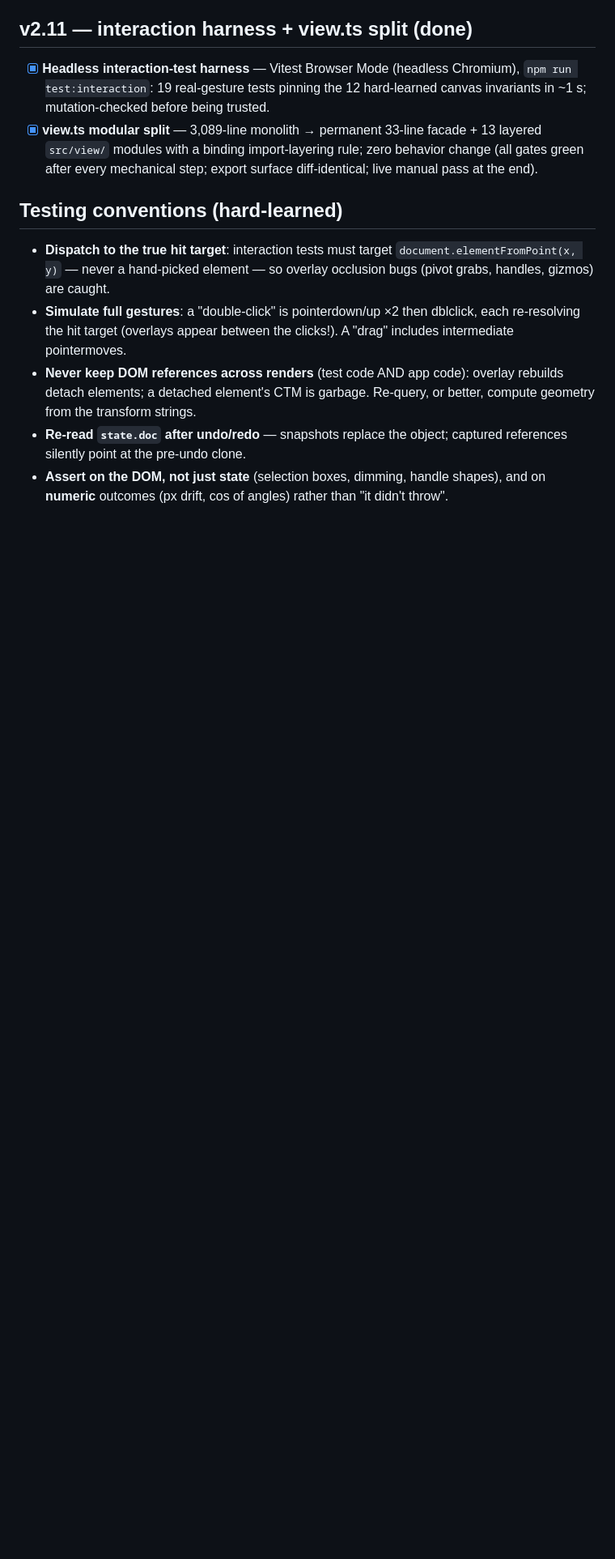
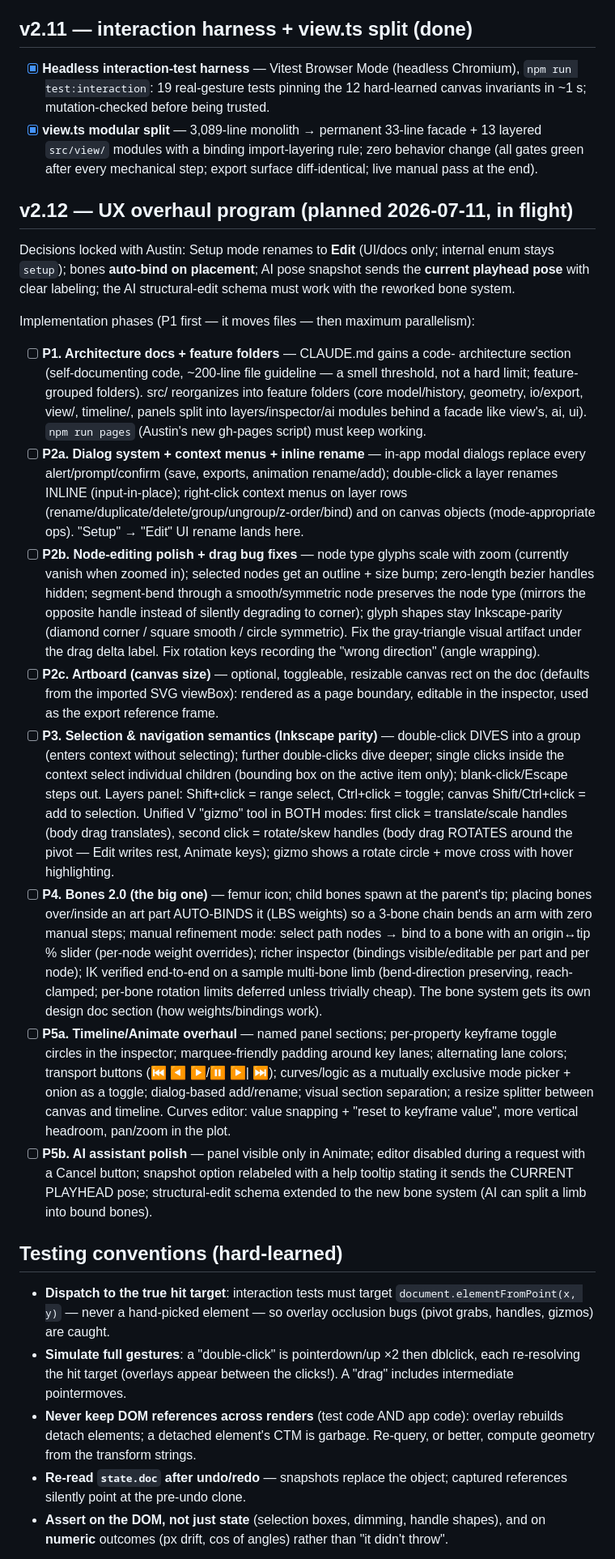
Before and after one commit to sladewasinger/RigStudio, a Markdown page: ROADMAP.md, the part around the change. Shown at 81% size. Rendered like a GitHub page; blank space fills up the shorter version.

Commit message:
ROADMAP: v2.12 UX overhaul program (planned, in flight)
Locked decisions: Setup renames to Edit; bones auto-bind on placement; AI
snapshot = playhead pose; AI schema must target the new bone system.

Co-Authored-By: Claude Fable 5 <noreply@anthropic.com>

```diff
--- a/ROADMAP.md
+++ b/ROADMAP.md
@@ -230,6 +230,65 @@ out-of-scope list that new work should be drawn from.
   change (all gates green after every mechanical step; export surface
   diff-identical; live manual pass at the end).
 
+## v2.12 — UX overhaul program (planned 2026-07-11, in flight)
+
+Decisions locked with Austin: Setup mode renames to **Edit** (UI/docs only; internal
+enum stays `setup`); bones **auto-bind on placement**; AI pose snapshot sends the
+**current playhead pose** with clear labeling; the AI structural-edit schema must
+work with the reworked bone system.
+
+Implementation phases (P1 first — it moves files — then maximum parallelism):
+
+- [ ] **P1. Architecture docs + feature folders** — CLAUDE.md gains a code-
+  architecture section (self-documenting code, ~200-line file guideline — a smell
+  threshold, not a hard limit; feature-grouped folders). src/ reorganizes into
+  feature folders (core model/history, geometry, io/export, view/, timeline/,
+  panels split into layers/inspector/ai modules behind a facade like view's, ai,
+  ui). `npm run pages` (Austin's new gh-pages script) must keep working.
+- [ ] **P2a. Dialog system + context menus + inline rename** — in-app modal dialogs
+  replace every alert/prompt/confirm (save, exports, animation rename/add);
+  double-click a layer renames INLINE (input-in-place); right-click context menus
+  on layer rows (rename/duplicate/delete/group/ungroup/z-order/bind) and on canvas
+  objects (mode-appropriate ops). "Setup" → "Edit" UI rename lands here.
+- [ ] **P2b. Node-editing polish + drag bug fixes** — node type glyphs scale with
+  zoom (currently vanish when zoomed in); selected nodes get an outline + size
+  bump; zero-length bezier handles hidden; segment-bend through a smooth/symmetric
+  node preserves the node type (mirrors the opposite handle instead of silently
+  degrading to corner); glyph shapes stay Inkscape-parity (diamond corner / square
+  smooth / circle symmetric). Fix the gray-triangle visual artifact under the drag
+  delta label. Fix rotation keys recording the "wrong direction" (angle wrapping).
+- [ ] **P2c. Artboard (canvas size)** — optional, toggleable, resizable canvas rect
+  on the doc (defaults from the imported SVG viewBox): rendered as a page
+  boundary, editable in the inspector, used as the export reference frame.
+- [ ] **P3. Selection & navigation semantics (Inkscape parity)** — double-click
+  DIVES into a group (enters context without selecting); further double-clicks
+  dive deeper; single clicks inside the context select individual children
+  (bounding box on the active item only); blank-click/Escape steps out. Layers
+  panel: Shift+click = range select, Ctrl+click = toggle; canvas Shift/Ctrl+click
+  = add to selection. Unified V "gizmo" tool in BOTH modes: first click =
+  translate/scale handles (body drag translates), second click = rotate/skew
+  handles (body drag ROTATES around the pivot — Edit writes rest, Animate keys);
+  gizmo shows a rotate circle + move cross with hover highlighting.
+- [ ] **P4. Bones 2.0 (the big one)** — femur icon; child bones spawn at the
+  parent's tip; placing bones over/inside an art part AUTO-BINDS it (LBS weights)
+  so a 3-bone chain bends an arm with zero manual steps; manual refinement mode:
+  select path nodes → bind to a bone with an origin↔tip % slider (per-node weight
+  overrides); richer inspector (bindings visible/editable per part and per node);
+  IK verified end-to-end on a sample multi-bone limb (bend-direction preserving,
+  reach-clamped; per-bone rotation limits deferred unless trivially cheap). The
+  bone system gets its own design doc section (how weights/bindings work).
+- [ ] **P5a. Timeline/Animate overhaul** — named panel sections; per-property
+  keyframe toggle circles in the inspector; marquee-friendly padding around key
+  lanes; alternating lane colors; transport buttons (⏮ ◀ ▶/⏸ ▶| ⏭); curves/logic
+  as a mutually exclusive mode picker + onion as a toggle; dialog-based add/rename;
+  visual section separation; a resize splitter between canvas and timeline. Curves
+  editor: value snapping + "reset to keyframe value", more vertical headroom,
+  pan/zoom in the plot.
+- [ ] **P5b. AI assistant polish** — panel visible only in Animate; editor disabled
+  during a request with a Cancel button; snapshot option relabeled with a help
+  tooltip stating it sends the CURRENT PLAYHEAD pose; structural-edit schema
+  extended to the new bone system (AI can split a limb into bound bones).
+
 ## Testing conventions (hard-learned)
 
 - **Dispatch to the true hit target**: interaction tests must target
```
